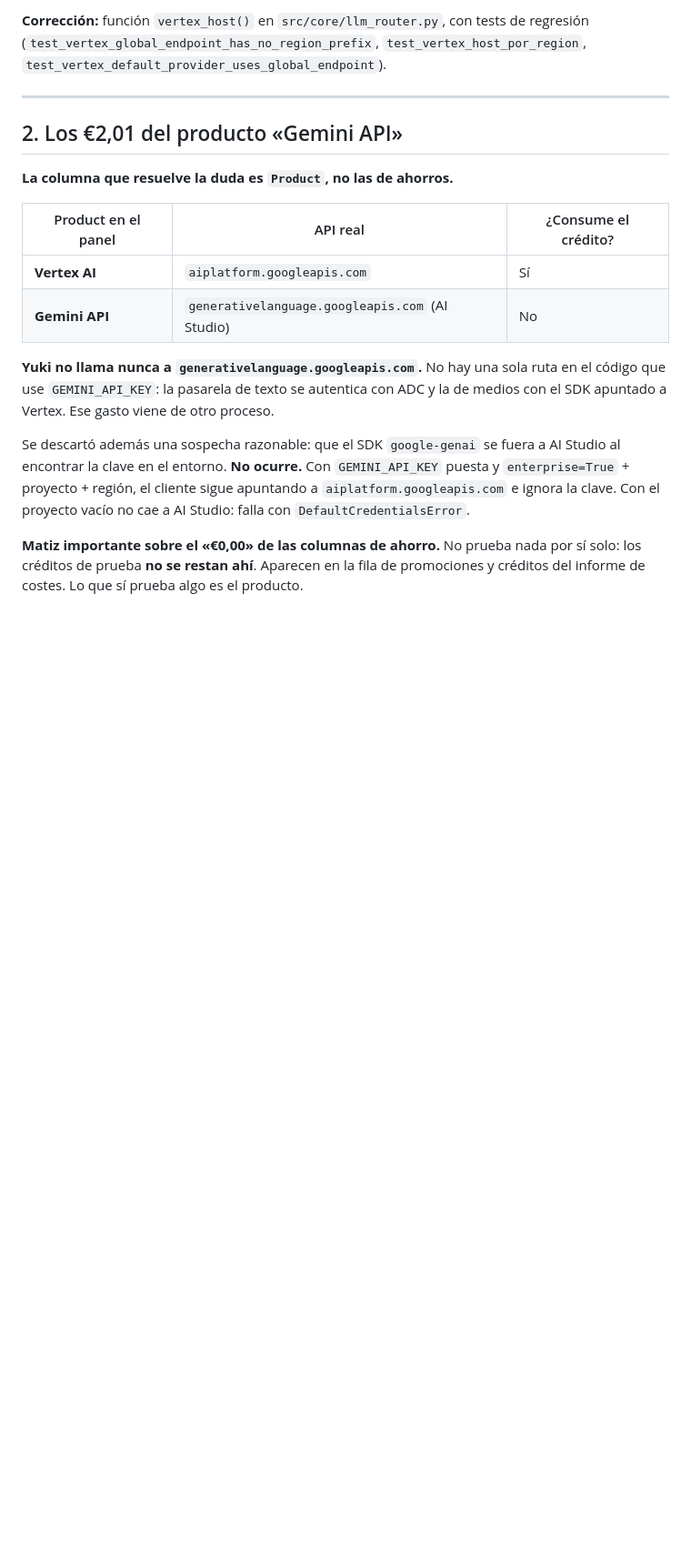
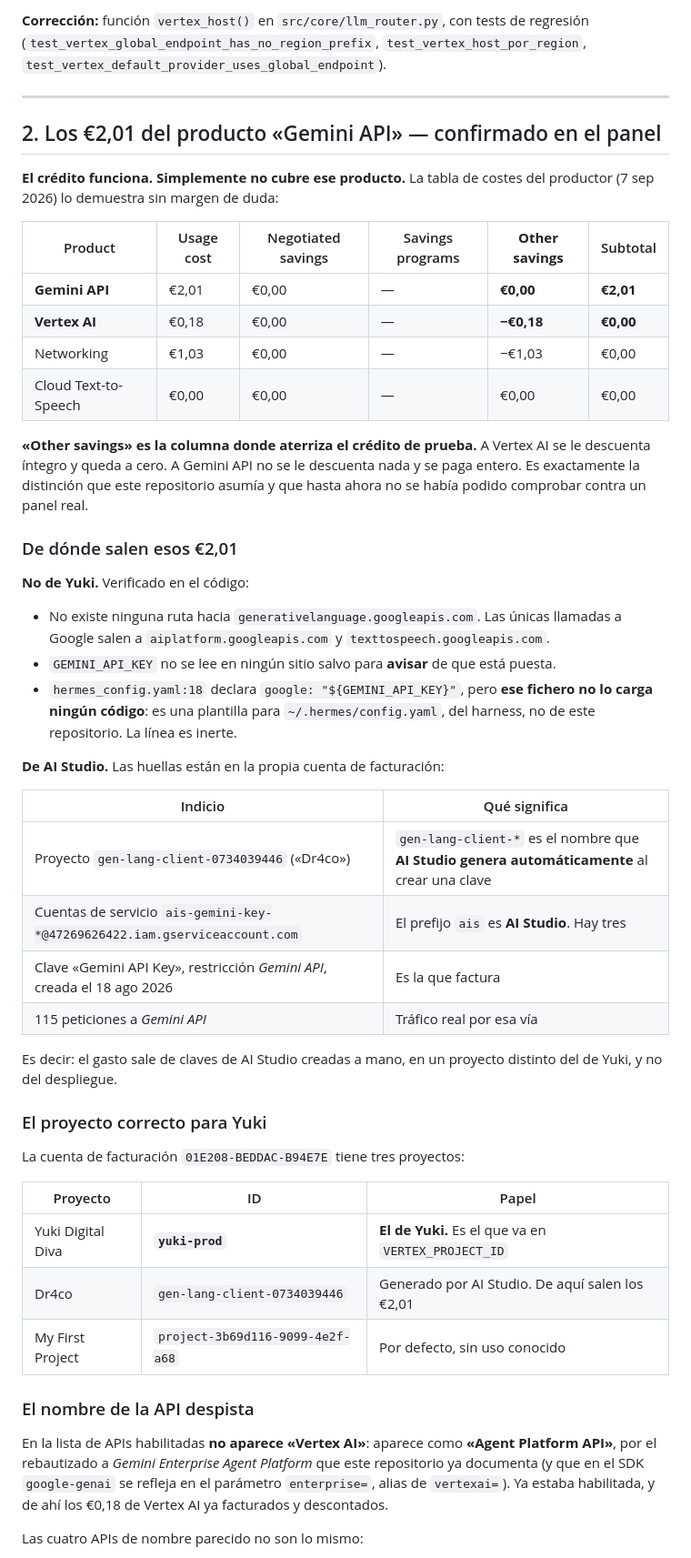
Before and after one commit to magnusdr4co-code/Yuki, a Markdown page: docs/INFORME_CREDITO_GCLOUD.md, the part around one of its changes. Shown at 91% size. GitHub-like rendering; blank space fills up the shorter version.

```diff
--- a/docs/INFORME_CREDITO_GCLOUD.md
+++ b/docs/INFORME_CREDITO_GCLOUD.md
@@ -57,18 +57,51 @@ Los tests sólo cubrían `europe-southwest1`, así que el caso por defecto **nun
 
 ---
 
-## 2. Los €2,01 del producto «Gemini API»
+## 2. Los €2,01 del producto «Gemini API» — confirmado en el panel
 
-**La columna que resuelve la duda es `Product`, no las de ahorros.**
+**El crédito funciona. Simplemente no cubre ese producto.** La tabla de costes del productor (7 sep 2026) lo demuestra sin margen de duda:
 
-| Product en el panel | API real | ¿Consume el crédito? |
+| Product | Usage cost | Negotiated savings | Savings programs | **Other savings** | Subtotal |
+|---|---|---|---|---|---|
+| **Gemini API** | €2,01 | €0,00 | — | **€0,00** | **€2,01** |
+| **Vertex AI** | €0,18 | €0,00 | — | **−€0,18** | **€0,00** |
+| Networking | €1,03 | €0,00 | — | −€1,03 | €0,00 |
+| Cloud Text-to-Speech | €0,00 | €0,00 | — | €0,00 | €0,00 |
+
+**«Other savings» es la columna donde aterriza el crédito de prueba.** A Vertex AI se le descuenta íntegro y queda a cero. A Gemini API no se le descuenta nada y se paga entero. Es exactamente la distinción que este repositorio asumía y que hasta ahora no se había podido comprobar contra un panel real.
+
+### De dónde salen esos €2,01
+
+**No de Yuki.** Verificado en el código:
+
+- No existe ninguna ruta hacia `generativelanguage.googleapis.com`. Las únicas llamadas a Google salen a `aiplatform.googleapis.com` y `texttospeech.googleapis.com`.
+- `GEMINI_API_KEY` no se lee en ningún sitio salvo para **avisar** de que está puesta.
+- `hermes_config.yaml:18` declara `google: "${GEMINI_API_KEY}"`, pero **ese fichero no lo carga ningún código**: es una plantilla para `~/.hermes/config.yaml`, del harness, no de este repositorio. La línea es inerte.
+
+**De AI Studio.** Las huellas están en la propia cuenta de facturación:
+
+| Indicio | Qué significa |
+|---|---|
+| Proyecto `gen-lang-client-0734039446` («Dr4co») | `gen-lang-client-*` es el nombre que **AI Studio genera automáticamente** al crear una clave |
+| Cuentas de servicio `ais-gemini-key-*@47269626422.iam.gserviceaccount.com` | El prefijo `ais` es **AI Studio**. Hay tres |
+| Clave «Gemini API Key», restricción *Gemini API*, creada el 18 ago 2026 | Es la que factura |
+| 115 peticiones a *Gemini API* | Tráfico real por esa vía |
+
+Es decir: el gasto sale de claves de AI Studio creadas a mano, en un proyecto distinto del de Yuki, y no del despliegue.
+
+### El proyecto correcto para Yuki
+
+La cuenta de facturación `01E208-BEDDAC-B94E7E` tiene tres proyectos:
+
+| Proyecto | ID | Papel |
 |---|---|---|
-| **Vertex AI** | `aiplatform.googleapis.com` | Sí |
-| **Gemini API** | `generativelanguage.googleapis.com` (AI Studio) | No |
+| Yuki Digital Diva | **`yuki-prod`** | **El de Yuki.** Es el que va en `VERTEX_PROJECT_ID` |
+| Dr4co | `gen-lang-client-0734039446` | Generado por AI Studio. De aquí salen los €2,01 |
+| My First Project | `project-3b69d116-9099-4e2f-a68` | Por defecto, sin uso conocido |
 
-**Yuki no llama nunca a `generativelanguage.googleapis.com`.** No hay una sola ruta en el código que use `GEMINI_API_KEY`: la pasarela de texto se autentica con ADC y la de medios con el SDK apuntado a Vertex. Ese gasto viene de otro proceso.
+### El nombre de la API despista
 
-Se descartó además una sospecha razonable: que el SDK `google-genai` se fuera a AI Studio al encontrar la clave en el entorno. **No ocurre.** Con `GEMINI_API_KEY` puesta y `enterprise=True` + proyecto + región, el cliente sigue apuntando a `aiplatform.googleapis.com` e ignora la clave. Con el proyecto vacío no cae a AI Studio: falla con `DefaultCredentialsError`.
+En la lista de APIs habilitadas **no aparece «Vertex AI»**: aparece como **«Agent Platform API»**, por el rebautizado a *Gemini Enterprise Agent Platform* que este repositorio ya documenta (y que en el SDK `google-genai` se refleja en el parámetro `enterprise=`, alias de `vertexai=`). Ya estaba habilitada, y de ahí los €0,18 de Vertex AI ya facturados y descontados.
 
-**Matiz importante sobre el «€0,00» de las columnas de ahorro.** No prueba nada por sí solo: los créditos de prueba **no se restan ahí**. Aparecen en la fila de promociones y créditos del informe de costes. Lo que sí prueba algo es el producto.
+Las cuatro APIs de nombre parecido no son lo mismo:
 
```
Also changed, not shown: other parts of docs/INFORME_CREDITO_GCLOUD.md (+15 -6 lines), docs/RUNBOOK_GCLOUD.md (+23 -5 lines).
